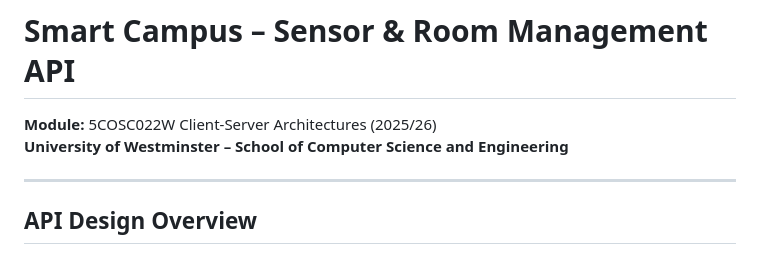
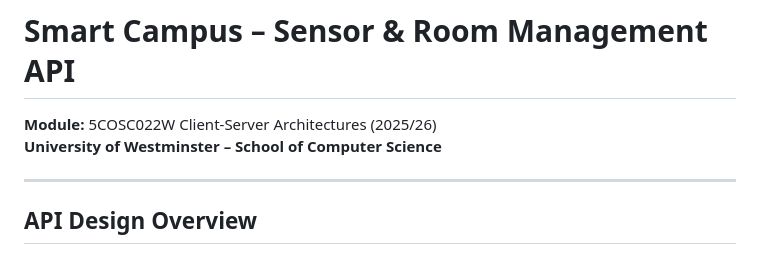
Before and after one commit to nichelleis/Smart-Campus, a Markdown page: README.md, the part around one of its changes. Drawn GitHub-style.

Commit message:
Fix formatting and punctuation in README.md

```diff
--- a/README.md
+++ b/README.md
@@ -1,7 +1,7 @@
 # Smart Campus – Sensor & Room Management API
 
 **Module:** 5COSC022W Client-Server Architectures (2025/26)
-**University of Westminster – School of Computer Science and Engineering**
+**University of Westminster – School of Computer Science**
 
 ---
 
```
Also changed, not shown: other parts of README.md (+7 -7 lines).
